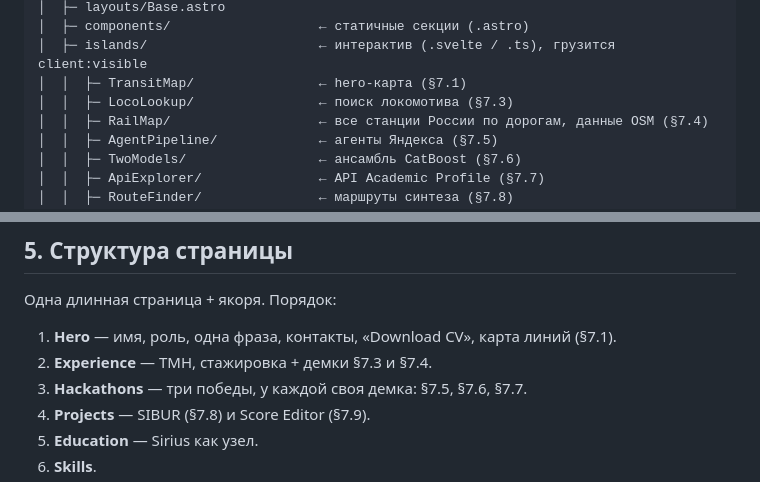
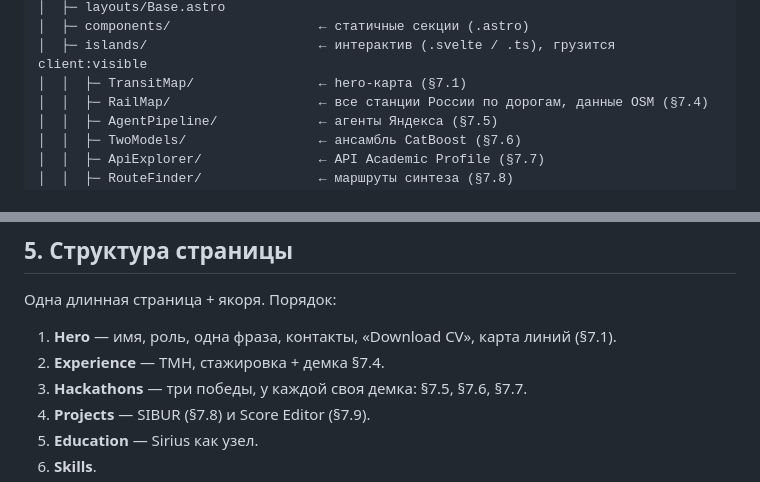
Before and after one commit to MakarON-228/MakarON-228.github.io, a Markdown page: SPEC.md, 2 parts joined by grey strips. Rendered like a GitHub page.

```diff
--- a/SPEC.md
+++ b/SPEC.md
@@ -63,7 +63,6 @@ HTML без JavaScript и подгружает JS только для конкр
 │  ├─ components/                   ← статичные секции (.astro)
 │  ├─ islands/                      ← интерактив (.svelte / .ts), грузится client:visible
 │  │  ├─ TransitMap/                ← hero-карта (§7.1)
-│  │  ├─ LocoLookup/                ← поиск локомотива (§7.3)
 │  │  ├─ RailMap/                   ← все станции России по дорогам, данные OSM (§7.4)
 │  │  ├─ AgentPipeline/             ← агенты Яндекса (§7.5)
 │  │  ├─ TwoModels/                 ← ансамбль CatBoost (§7.6)
@@ -193,7 +192,7 @@ HTML без JavaScript и подгружает JS только для конкр
 Одна длинная страница + якоря. Порядок:
 
 1. **Hero** — имя, роль, одна фраза, контакты, «Download CV», карта линий (§7.1).
-2. **Experience** — TMH, стажировка + демки §7.3 и §7.4.
+2. **Experience** — TMH, стажировка + демка §7.4.
 3. **Hackathons** — три победы, у каждой своя демка: §7.5, §7.6, §7.7.
 4. **Projects** — SIBUR (§7.8) и Score Editor (§7.9).
 5. **Education** — Sirius как узел.
```
Also changed, not shown: other parts of SPEC.md (+7 -15 lines), CLAUDE.md (+1 -1 lines).
